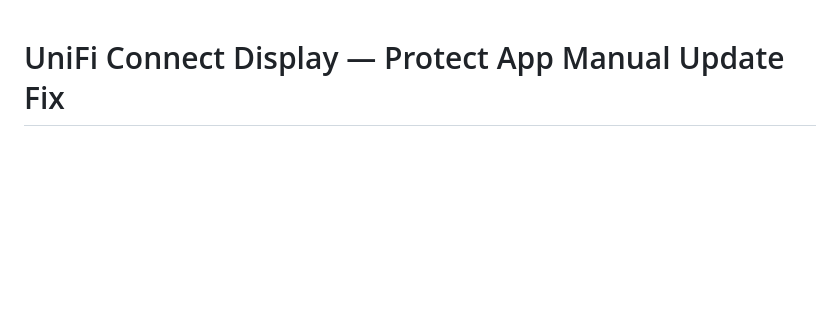
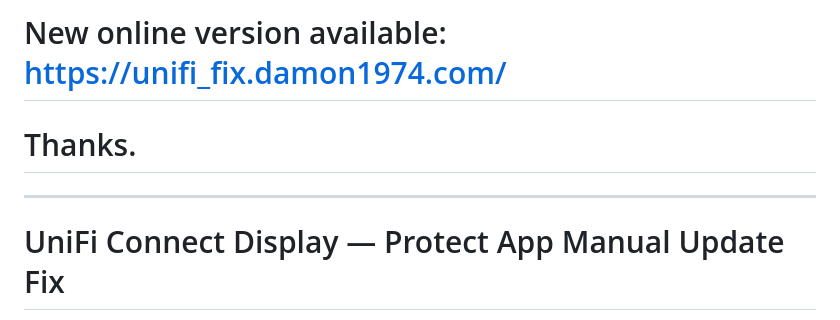
Before and after one commit to Hackpig1974/unifi-connect-display-fix, a Markdown page: README.md, the part around the change. Rendered like a GitHub page; blank space fills up the shorter version.

Commit message:
Update README with new version link and thanks
Added a note about the new online version and a thank you message.

```diff
--- a/README.md
+++ b/README.md
@@ -1,3 +1,8 @@
+# New online version available: https://unifi_fix.damon1974.com/
+# Thanks.
+
+---------------------------
+
 # UniFi Connect Display — Protect App Manual Update Fix
 
 > **Community workaround** — not affiliated with Ubiquiti.
```
